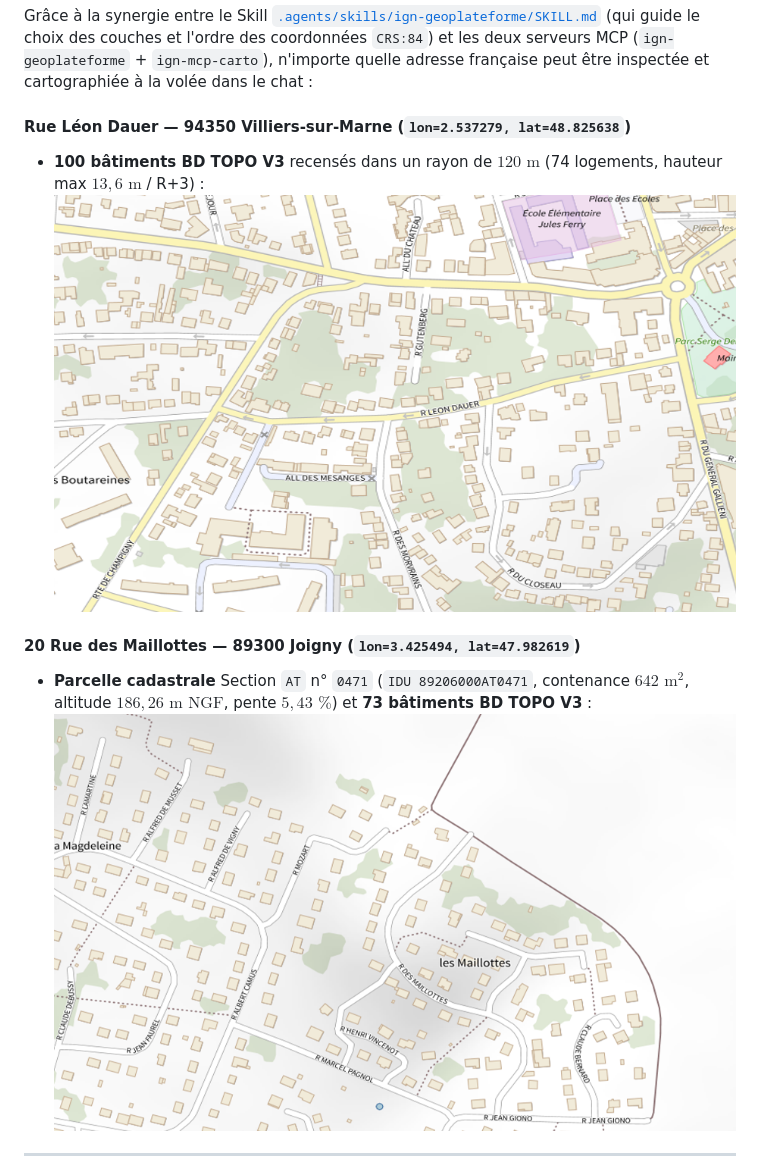
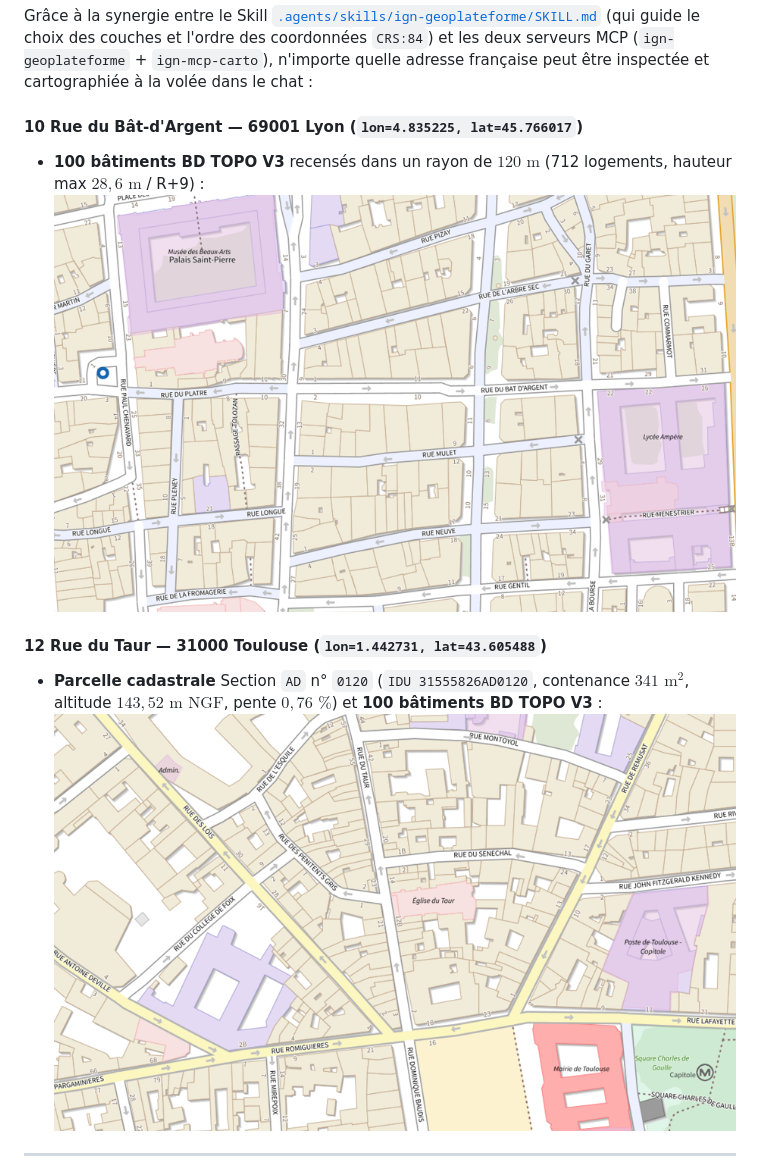
Before and after one commit to glaforge/ign-agentic, a Markdown page: README.md, the part around the change. Rendered like a GitHub page; pictures changed too: docs/images/carte_rue_des_maillottes_plan_ign.png (deleted), docs/images/carte_rue_du_bat_d_argent_lyon_plan_ign.png (added), docs/images/carte_rue_du_taur_toulouse_plan_ign.png (added).

Commit message:
update some examples

```diff
--- a/README.md
+++ b/README.md
@@ -439,13 +439,13 @@ Voici le résultat de l'exploration et de l'affichage de la carte.
 
 Grâce à la synergie entre le Skill [`.agents/skills/ign-geoplateforme/SKILL.md`](.agents/skills/ign-geoplateforme/SKILL.md) (qui guide le choix des couches et l'ordre des coordonnées `CRS:84`) et les deux serveurs MCP (`ign-geoplateforme` + `ign-mcp-carto`), n'importe quelle adresse française peut être inspectée et cartographiée à la volée dans le chat :
 
-#### Rue Léon Dauer — 94350 Villiers-sur-Marne (`lon=2.537279, lat=48.825638`)
-* **100 bâtiments BD TOPO V3** recensés dans un rayon de $120\text{ m}$ (74 logements, hauteur max $13,6\text{ m}$ / R+3) :
-![Plan IGN v2 — Rue Léon Dauer, 94350 Villiers-sur-Marne](docs/images/carte_rue_leon_dauer_plan_ign.png)
+#### 10 Rue du Bât-d'Argent — 69001 Lyon (`lon=4.835225, lat=45.766017`)
+* **100 bâtiments BD TOPO V3** recensés dans un rayon de $120\text{ m}$ (712 logements, hauteur max $28,6\text{ m}$ / R+9) :
+![Plan IGN v2 — 10 Rue du Bât-d'Argent, 69001 Lyon](docs/images/carte_rue_du_bat_d_argent_lyon_plan_ign.png)
 
-#### 20 Rue des Maillottes — 89300 Joigny (`lon=3.425494, lat=47.982619`)
-* **Parcelle cadastrale** Section `AT` n° `0471` (`IDU 89206000AT0471`, contenance $642\text{ m}^2$, altitude $186,26\text{ m NGF}$, pente $5,43\text{ \%}$) et **73 bâtiments BD TOPO V3** :
-![Plan IGN v2 — 20 Rue des Maillottes, 89300 Joigny](docs/images/carte_rue_des_maillottes_plan_ign.png)
+#### 12 Rue du Taur — 31000 Toulouse (`lon=1.442731, lat=43.605488`)
+* **Parcelle cadastrale** Section `AD` n° `0120` (`IDU 31555826AD0120`, contenance $341\text{ m}^2$, altitude $143,52\text{ m NGF}$, pente $0,76\text{ \%}$) et **100 bâtiments BD TOPO V3** :
+![Plan IGN v2 — 12 Rue du Taur, 31000 Toulouse](docs/images/carte_rue_du_taur_toulouse_plan_ign.png)
 
 ---
 
```
Also changed, not shown: 4 other files.
